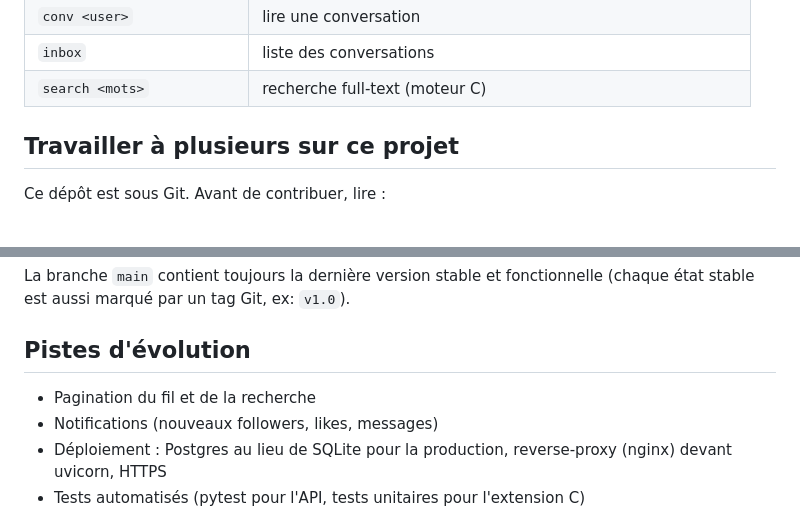
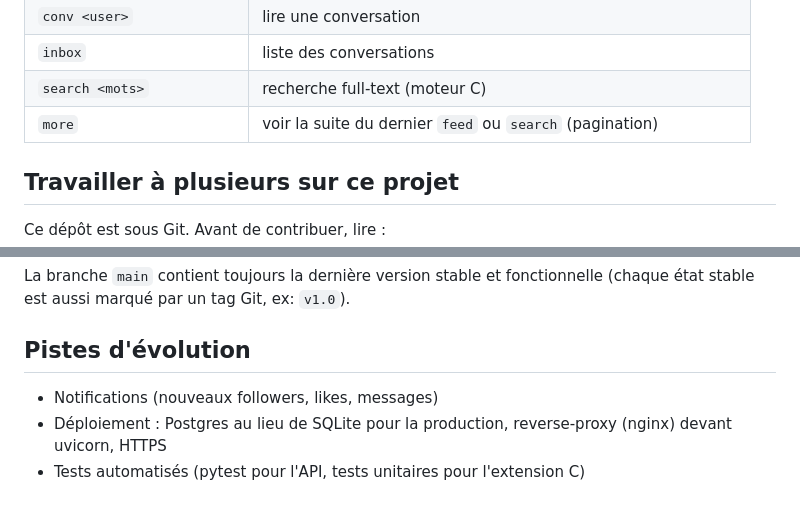
Before and after one commit to lion9el/R-790, a Markdown page: README.md, 2 parts joined by grey strips. GitHub-like rendering.

Commit message:
docs: documente la pagination du fil et de la recherche

```diff
--- a/README.md
+++ b/README.md
@@ -70,6 +70,7 @@ Une fois la page ouverte, tape `help` pour voir la liste. Résumé :
 | `conv <user>` | lire une conversation |
 | `inbox` | liste des conversations |
 | `search <mots>` | recherche full-text (moteur C) |
+| `more` | voir la suite du dernier `feed` ou `search` (pagination) |
 
 ## Travailler à plusieurs sur ce projet
 
@@ -86,7 +87,6 @@ fonctionnelle (chaque état stable est aussi marqué par un tag Git, ex: `v1.0`)
 
 ## Pistes d'évolution
 
-- Pagination du fil et de la recherche
 - Notifications (nouveaux followers, likes, messages)
 - Déploiement : Postgres au lieu de SQLite pour la production,
   reverse-proxy (nginx) devant uvicorn, HTTPS
```
Also changed, not shown: CHANGELOG.md (+19 -0 lines).
